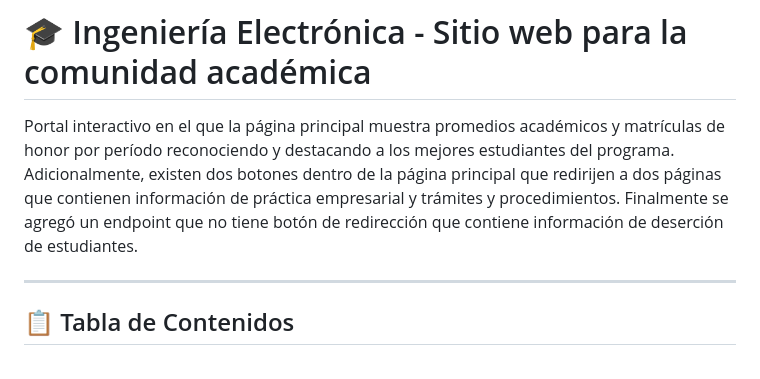
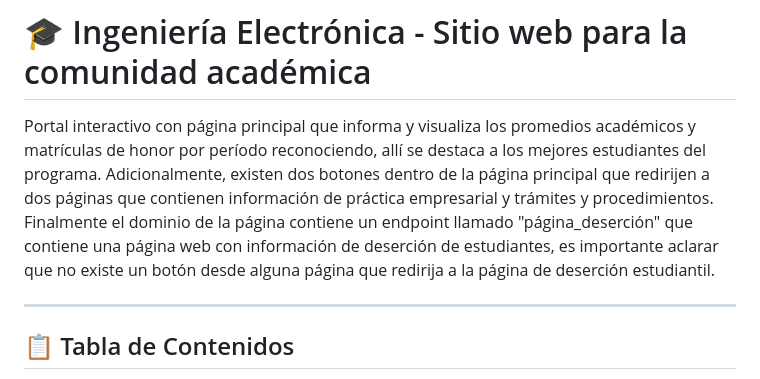
Before and after one commit to riudelectronicaUD/riudelectronicaUD.github.io, a Markdown page: README.md, the part around the change. GitHub-like rendering.

```diff
--- a/README.md
+++ b/README.md
@@ -1,6 +1,6 @@
 # 🎓 Ingeniería Electrónica - Sitio web para la comunidad académica
 
-Portal interactivo en el que la página principal muestra promedios académicos y matrículas de honor por período reconociendo y destacando a los mejores estudiantes del programa. Adicionalmente, existen dos botones dentro de la página principal que redirijen a dos páginas que contienen información de práctica empresarial y trámites y procedimientos. Finalmente se agregó un endpoint que no tiene botón de redirección que contiene información de deserción de estudiantes.
+Portal interactivo con página principal que informa y visualiza los promedios académicos y matrículas de honor por período reconociendo, allí se destaca a los mejores estudiantes del programa. Adicionalmente, existen dos botones dentro de la página principal que redirijen a dos páginas que contienen información de práctica empresarial y trámites y procedimientos. Finalmente el dominio de la página contiene un endpoint llamado "página_deserción" que contiene una página web con información de deserción de estudiantes, es importante aclarar que no existe un botón desde alguna página que redirija a la página de deserción estudiantil.
 
 ---
 
```
